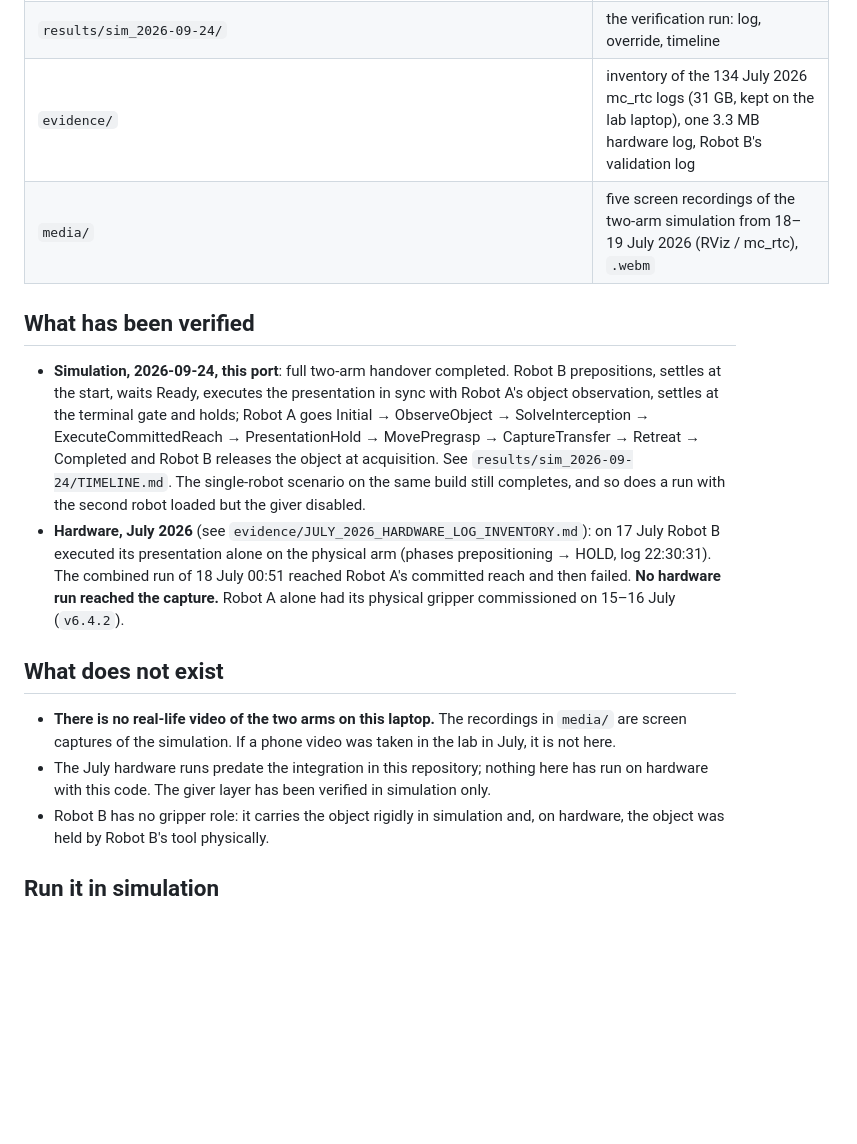
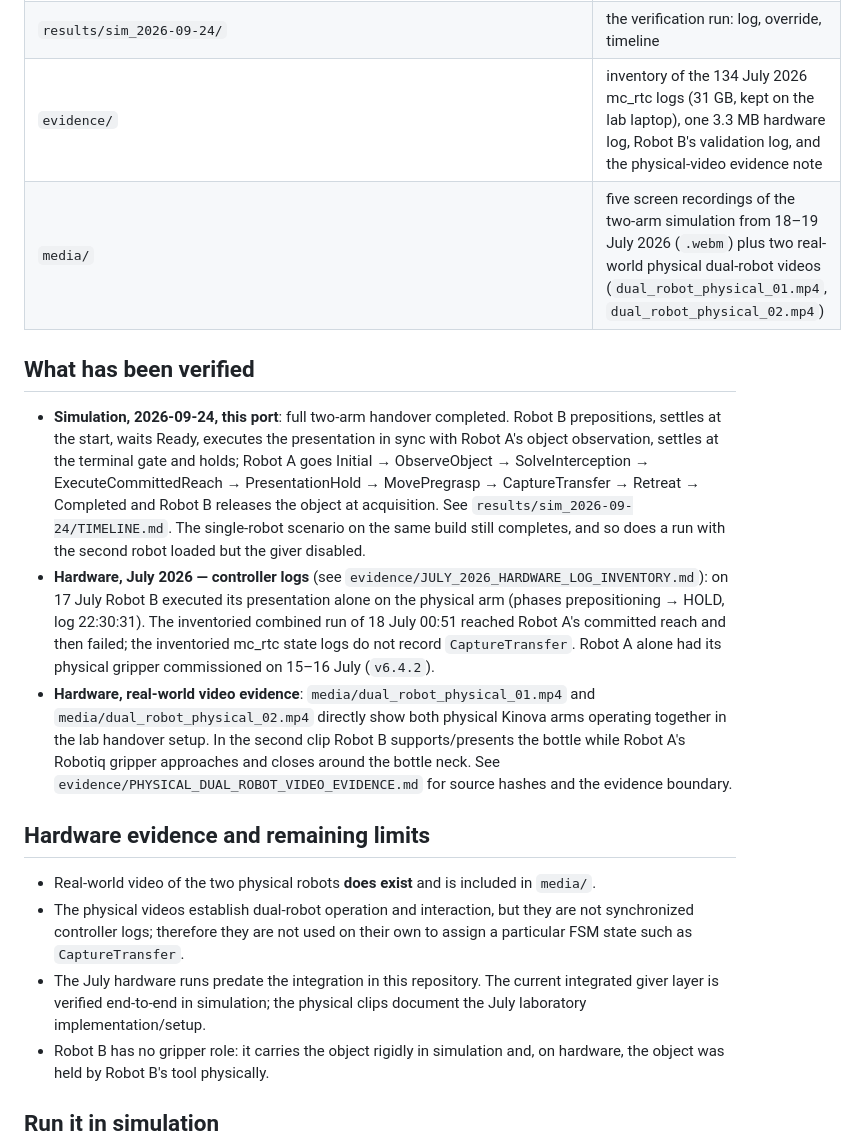
Before and after one commit to harryjavadinia-creator/TRIAD-handover-controller, a Markdown page: two_robot/README.md, the part around one of its changes. Drawn GitHub-style; blank space fills up the shorter version.

Commit message:
Correct two-robot hardware evidence documentation

```diff
--- a/two_robot/README.md
+++ b/two_robot/README.md
@@ -19,8 +19,8 @@ What is in it:
 | `check_dual_network.sh`, `run_dual_init_only.sh`, `disable_and_stop.sh` | the hardware procedure scripts of July 2026 |
 | `robot_b_standalone/` | `CALLRobotBFaceToFaceMover`: the alternative where Robot B runs from a second laptop with no communication with Robot A (fixed start, one trigger, one trajectory) |
 | `results/sim_2026-09-24/` | the verification run: log, override, timeline |
-| `evidence/` | inventory of the 134 July 2026 mc_rtc logs (31 GB, kept on the lab laptop), one 3.3 MB hardware log, Robot B's validation log |
-| `media/` | five screen recordings of the two-arm simulation from 18–19 July 2026 (RViz / mc_rtc), `.webm` |
+| `evidence/` | inventory of the 134 July 2026 mc_rtc logs (31 GB, kept on the lab laptop), one 3.3 MB hardware log, Robot B's validation log, and the physical-video evidence note |
+| `media/` | five screen recordings of the two-arm simulation from 18–19 July 2026 (`.webm`) plus two real-world physical dual-robot videos (`dual_robot_physical_01.mp4`, `dual_robot_physical_02.mp4`) |
 
 ## What has been verified
 
@@ -30,17 +30,24 @@ What is in it:
   PresentationHold → MovePregrasp → CaptureTransfer → Retreat → Completed and Robot B releases the object
   at acquisition. See `results/sim_2026-09-24/TIMELINE.md`. The single-robot scenario on the same build
   still completes, and so does a run with the second robot loaded but the giver disabled.
-- **Hardware, July 2026** (see `evidence/JULY_2026_HARDWARE_LOG_INVENTORY.md`): on 17 July Robot B executed
-  its presentation alone on the physical arm (phases prepositioning → HOLD, log 22:30:31). The combined
-  run of 18 July 00:51 reached Robot A's committed reach and then failed. **No hardware run reached the
-  capture.** Robot A alone had its physical gripper commissioned on 15–16 July (`v6.4.2`).
+- **Hardware, July 2026 — controller logs** (see `evidence/JULY_2026_HARDWARE_LOG_INVENTORY.md`): on 17 July Robot B executed
+  its presentation alone on the physical arm (phases prepositioning → HOLD, log 22:30:31). The inventoried
+  combined run of 18 July 00:51 reached Robot A's committed reach and then failed; the inventoried mc_rtc
+  state logs do not record `CaptureTransfer`. Robot A alone had its physical gripper commissioned on
+  15–16 July (`v6.4.2`).
+- **Hardware, real-world video evidence**: `media/dual_robot_physical_01.mp4` and
+  `media/dual_robot_physical_02.mp4` directly show both physical Kinova arms operating together in the lab
+  handover setup. In the second clip Robot B supports/presents the bottle while Robot A's Robotiq gripper
+  approaches and closes around the bottle neck. See
+  `evidence/PHYSICAL_DUAL_ROBOT_VIDEO_EVIDENCE.md` for source hashes and the evidence boundary.
 
-## What does not exist
+## Hardware evidence and remaining limits
 
-- **There is no real-life video of the two arms on this laptop.** The recordings in `media/` are screen
-  captures of the simulation. If a phone video was taken in the lab in July, it is not here.
-- The July hardware runs predate the integration in this repository; nothing here has run on hardware
-  with this code. The giver layer has been verified in simulation only.
+- Real-world video of the two physical robots **does exist** and is included in `media/`.
+- The physical videos establish dual-robot operation and interaction, but they are not synchronized controller
+  logs; therefore they are not used on their own to assign a particular FSM state such as `CaptureTransfer`.
+- The July hardware runs predate the integration in this repository. The current integrated giver layer is
+  verified end-to-end in simulation; the physical clips document the July laboratory implementation/setup.
 - Robot B has no gripper role: it carries the object rigidly in simulation and, on hardware, the object
   was held by Robot B's tool physically.
 
```
Also changed, not shown: other parts of two_robot/README.md (+5 -3 lines).
